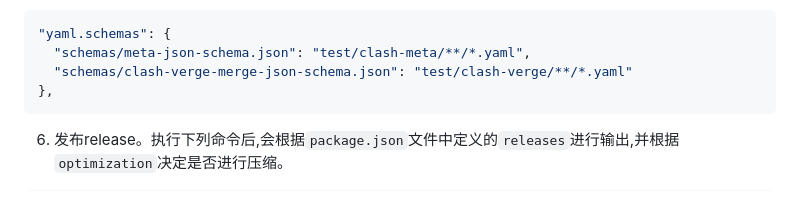
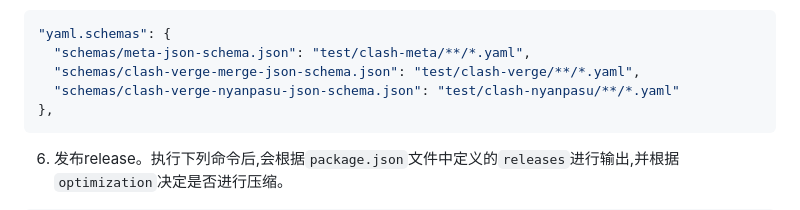
Before and after one commit to dongchengjie/meta-json-schema, a Markdown page: README.md, the part around the change. Drawn GitHub-style.

Commit message:
chore: update README

````diff
--- a/README.md
+++ b/README.md
@@ -118,7 +118,8 @@ npm run dev
 ```json
 "yaml.schemas": {
   "schemas/meta-json-schema.json": "test/clash-meta/**/*.yaml",
-  "schemas/clash-verge-merge-json-schema.json": "test/clash-verge/**/*.yaml"
+  "schemas/clash-verge-merge-json-schema.json": "test/clash-verge/**/*.yaml",
+  "schemas/clash-verge-nyanpasu-json-schema.json": "test/clash-nyanpasu/**/*.yaml"
 },
 ```
 
````
